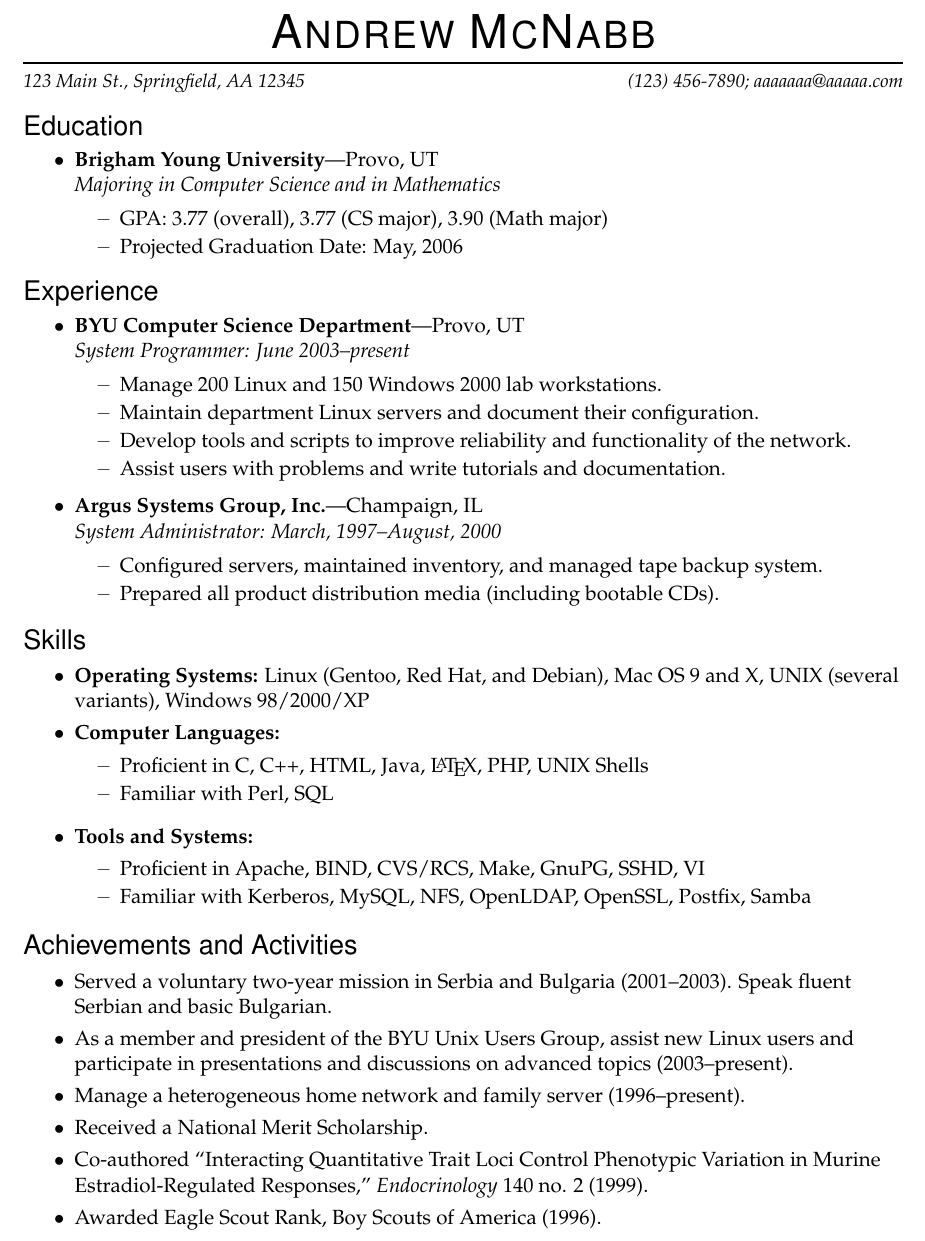
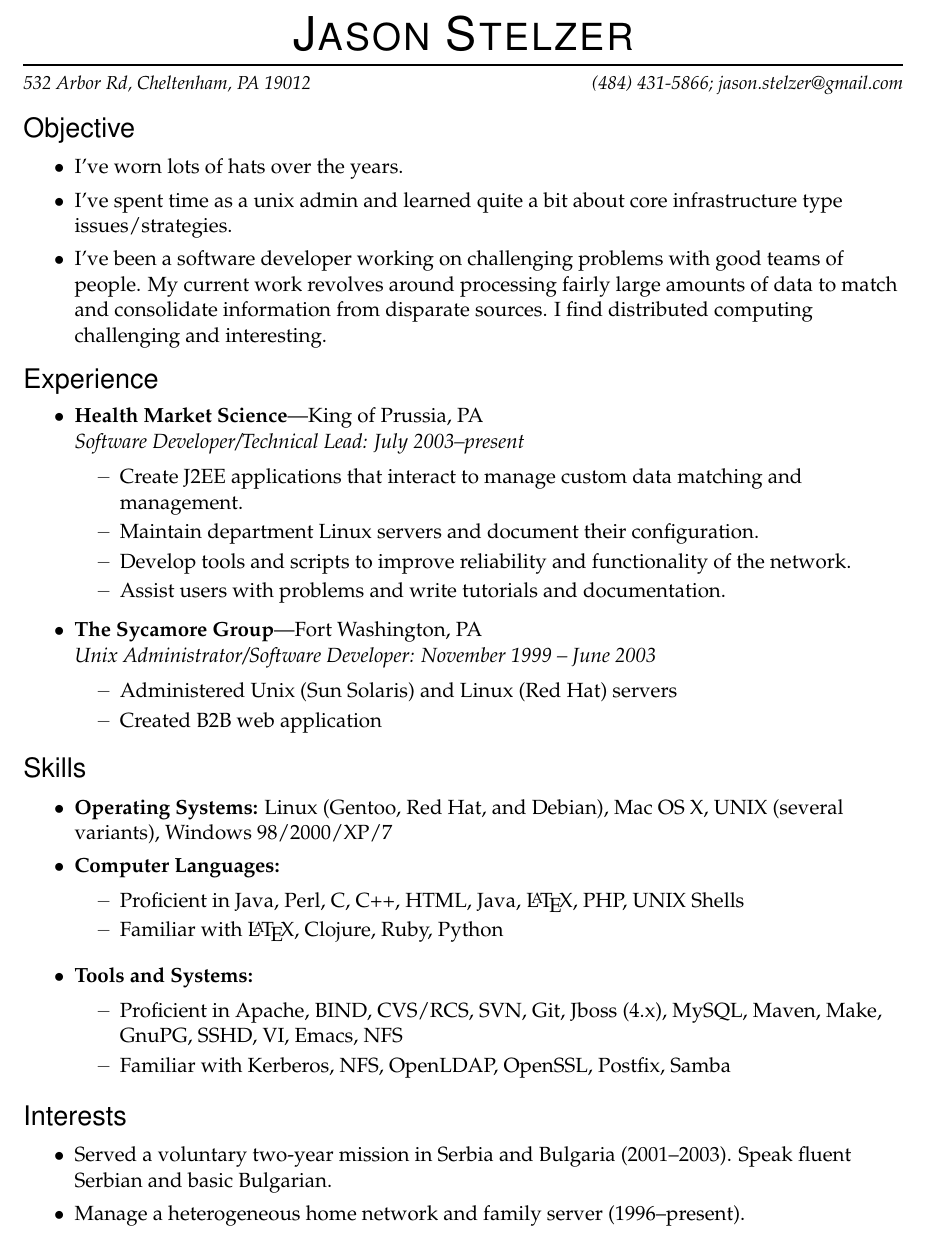
Before and after one commit to jstelzer/Resume, a LaTeX CV (stelzer-res.tex): part of the page, cut at the place of the change. Compiled offline with pdfLaTeX.

Commit message:
starting resume

```diff
--- a/stelzer-res.tex
+++ b/stelzer-res.tex
@@ -16,10 +16,10 @@
 \setlength{\tabcolsep}{0in}
 
 % Name and contact information
-\newcommand{\name}{Andrew McNabb}
-\newcommand{\addr}{123 Main St., Springfield, AA 12345}
-\newcommand{\phone}{(123) 456-7890}
-\newcommand{\email}{aaaaaaa@aaaaa.com}
+\newcommand{\name}{Jason Stelzer}
+\newcommand{\addr}{532 Arbor Rd, Cheltenham, PA 19012}
+\newcommand{\phone}{(484) 431-5866}
+\newcommand{\email}{jason.stelzer@gmail.com}
 
 
 %%%%%%%%%%%%%%%%%%%%%%%%%%%%%%%%%%%%%%%%%%%%%%%%%%%%%%%%%
@@ -100,55 +100,50 @@
 \vspace{8 pt}
 
 
+%%%%%%%%%%%%%%%%%%%%%%%%
+\begin{ressection}{Objective}
+	\resitem{I've worn lots of hats over the years.}
 
 
-%%%%%%%%%%%%%%%%%%%%%%%%
-\begin{ressection}{Education}
+	\resitem{I've spent time as a unix admin and learned quite a bit about core infrastructure type issues/strategies.}
 
-	\begin{ressubsec}{Brigham Young University}{Provo, UT}{Majoring in Computer Science and in Mathematics}
-		\ressubitem{GPA: 3.77 (overall), 3.77 (CS major), 3.90 (Math major)}
-		\ressubitem{Projected Graduation Date: May, 2006}
-	\end{ressubsec}
+	\resitem{I've been a software developer working on challenging problems with good teams of people. My current work revolves around processing fairly large amounts of data to match and consolidate information from disparate sources. I find distributed computing challenging and interesting.}
 
 \end{ressection}
 
-
 %%%%%%%%%%%%%%%%%%%%%%%%
 \begin{ressection}{Experience}
-
-	\begin{ressubsec}{BYU Computer Science Department}{Provo, UT}{System Programmer: June 2003--present}
-		\ressubitem{Manage 200 Linux and 150 Windows 2000 lab workstations.}
+	\begin{ressubsec}{Health Market Science}{King of Prussia, PA}{Software Developer/Technical Lead: July 2003--present}
+		\ressubitem{Create J2EE applications that interact to manage custom data matching and management.}
 		\ressubitem{Maintain department Linux servers and document their configuration.}
 		\ressubitem{Develop tools and scripts to improve reliability and functionality of the network.}
 		\ressubitem{Assist users with problems and write tutorials and documentation.}
 	\end{ressubsec}
-
-	\begin{ressubsec}{Argus Systems Group, Inc.}{Champaign, IL}{System Administrator: March, 1997--August, 2000}
-		\ressubitem{Configured servers, maintained inventory, and managed tape backup system.}
-		\ressubitem{Prepared all product distribution media (including bootable CDs).}
-	\end{ressubsec}
-
+	\begin{ressubsec}{The Sycamore Group}{Fort Washington, PA}{Unix Administrator/Software Developer: November 1999 -- June 2003}
+		\ressubitem{Administered Unix (Sun Solaris) and Linux (Red Hat) servers}
+		\ressubitem{Created B2B web application}
+        \end{ressubsec}
 \end{ressection}
 
 
 %%%%%%%%%%%%%%%%%%%%%%%%
 \begin{ressection}{Skills}
 
-	\resitem{\textbf{Operating Systems:} Linux (Gentoo, Red Hat, and Debian), Mac OS 9 and X, UNIX (several variants), Windows 98/2000/XP}
+	\resitem{\textbf{Operating Systems:} Linux (Gentoo, Red Hat, and Debian), Mac OS X, UNIX (several variants), Windows 98/2000/XP/7}
 
 	\begin{reslist}{Computer Languages:}
 
-		\ressubitem{Proficient in C, C++, HTML, Java, \LaTeX, PHP, UNIX Shells}
+		\ressubitem{Proficient in Java, Perl, C, C++, HTML, Java, \LaTeX, PHP, UNIX Shells}
 
-		\ressubitem{Familiar with Perl, SQL}
+		\ressubitem{Familiar with \LaTeX, Clojure, Ruby, Python}
 
 	\end{reslist}
 
 	\begin{reslist}{Tools and Systems:}
 
-		\ressubitem{Proficient in Apache, BIND, CVS/RCS, Make, GnuPG, SSHD, VI}
+		\ressubitem{Proficient in Apache, BIND, CVS/RCS, SVN, Git, Jboss (4.x), MySQL, Maven, Make, GnuPG, SSHD, VI, Emacs, NFS}
 
-		\ressubitem{Familiar with Kerberos, MySQL, NFS, OpenLDAP, OpenSSL, Postfix, Samba}
+		\ressubitem{Familiar with Kerberos, NFS, OpenLDAP, OpenSSL, Postfix, Samba}
 
 	\end{reslist}
 
@@ -157,19 +152,11 @@
 
 
 %%%%%%%%%%%%%%%%%%%%%%%%
-\begin{ressection}{Achievements and Activities}
+\begin{ressection}{Interests}
 
 	\resitem{Served a voluntary two-year mission in Serbia and Bulgaria (2001--2003).  Speak fluent Serbian and basic Bulgarian.}
 
-	\resitem{As a member and president of the BYU Unix Users Group, assist new Linux users and participate in presentations and discussions on advanced topics (2003--present).}
-
 	\resitem{Manage a heterogeneous home network and family server (1996--present).}
-
-	\resitem{Received a National Merit Scholarship.}
-
-	\resitem{Co-authored ``Interacting Quantitative Trait Loci Control Phenotypic Variation in Murine Estradiol-Regulated Responses,'' \textit{Endocrinology} 140 no. 2 (1999).}
-
-	\resitem{Awarded Eagle Scout Rank, Boy Scouts of America (1996).}
 
 
 \end{ressection}
```
Also changed, not shown: Makefile (added), stelzer-res.tex (6 more changed lines).
